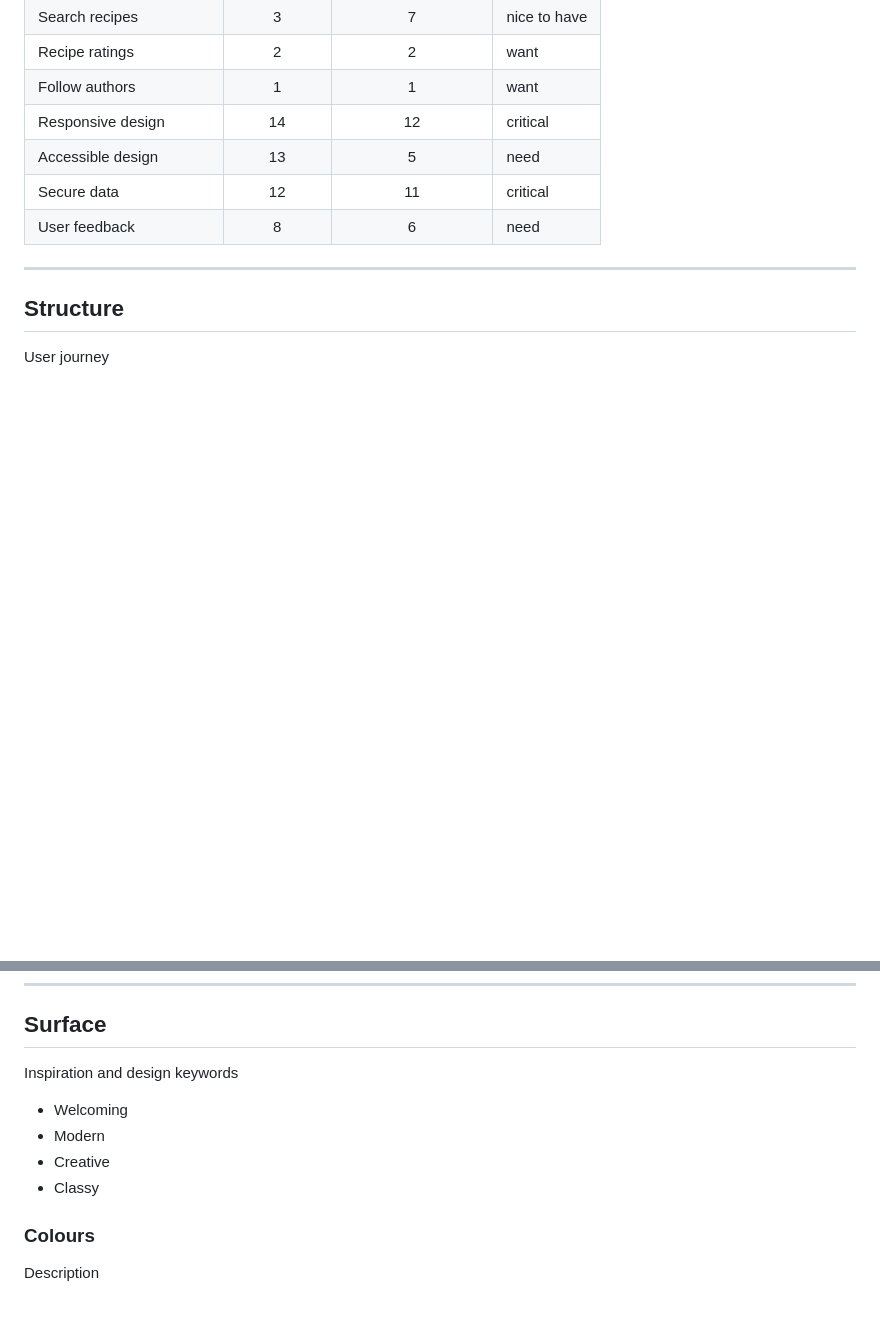
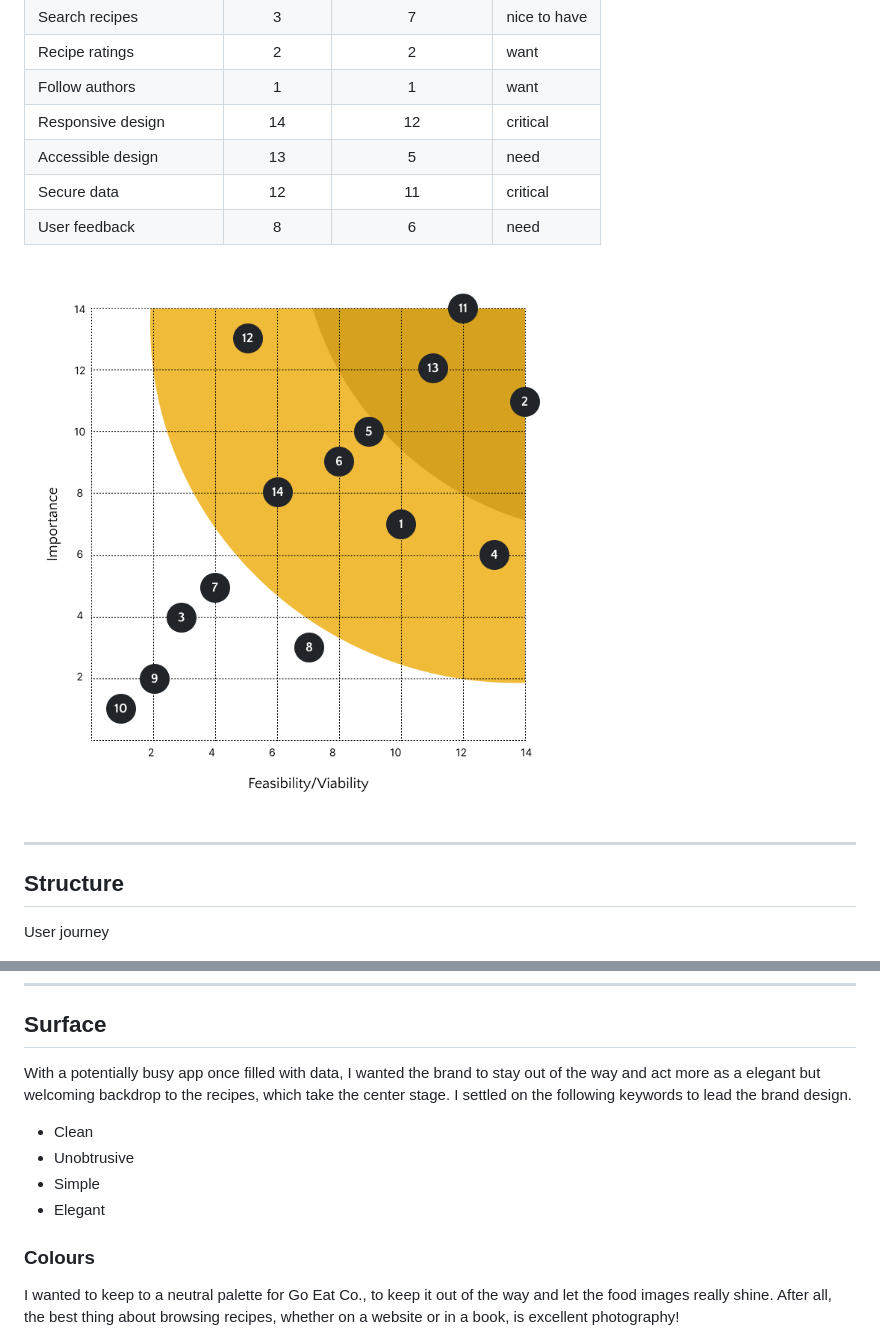
Before and after one commit to lucywoodman/goeatco, a Markdown page: README.md, 2 parts joined by grey strips. Rendered like a GitHub page; pictures changed too: docs/planning/priority-chart.png (added); blank space fills up the shorter version.

```diff
--- a/README.md
+++ b/README.md
@@ -113,6 +113,8 @@ Accessible design|	13|	5|	need
 Secure data|	12|	11|	critical
 User feedback|	8|	6|	need
 
+![Mockup image](docs/planning/priority-chart.png)
+
 ---
 
 ## Structure
@@ -144,14 +146,14 @@ Wireframes
 
 ## Surface
 
-Inspiration and design keywords
+With a potentially busy app once filled with data, I wanted the brand to stay out of the way and act more as a elegant but welcoming backdrop to the recipes, which take the center stage. I settled on the following keywords to lead the brand design.
 
-- Welcoming
-- Modern
-- Creative
-- Classy
+- Clean
+- Unobtrusive
+- Simple
+- Elegant
 
 ### Colours
 
-Description
+I wanted to keep to a neutral palette for Go Eat Co., to keep it out of the way and let the food images really shine. After all, the best thing about browsing recipes, whether on a website or in a book, is excellent photography!
 
```
Also changed, not shown: other parts of README.md (+11 -5 lines), docs/design/palette-and-fonts.png (added), docs/design/typography-test.png (added).
